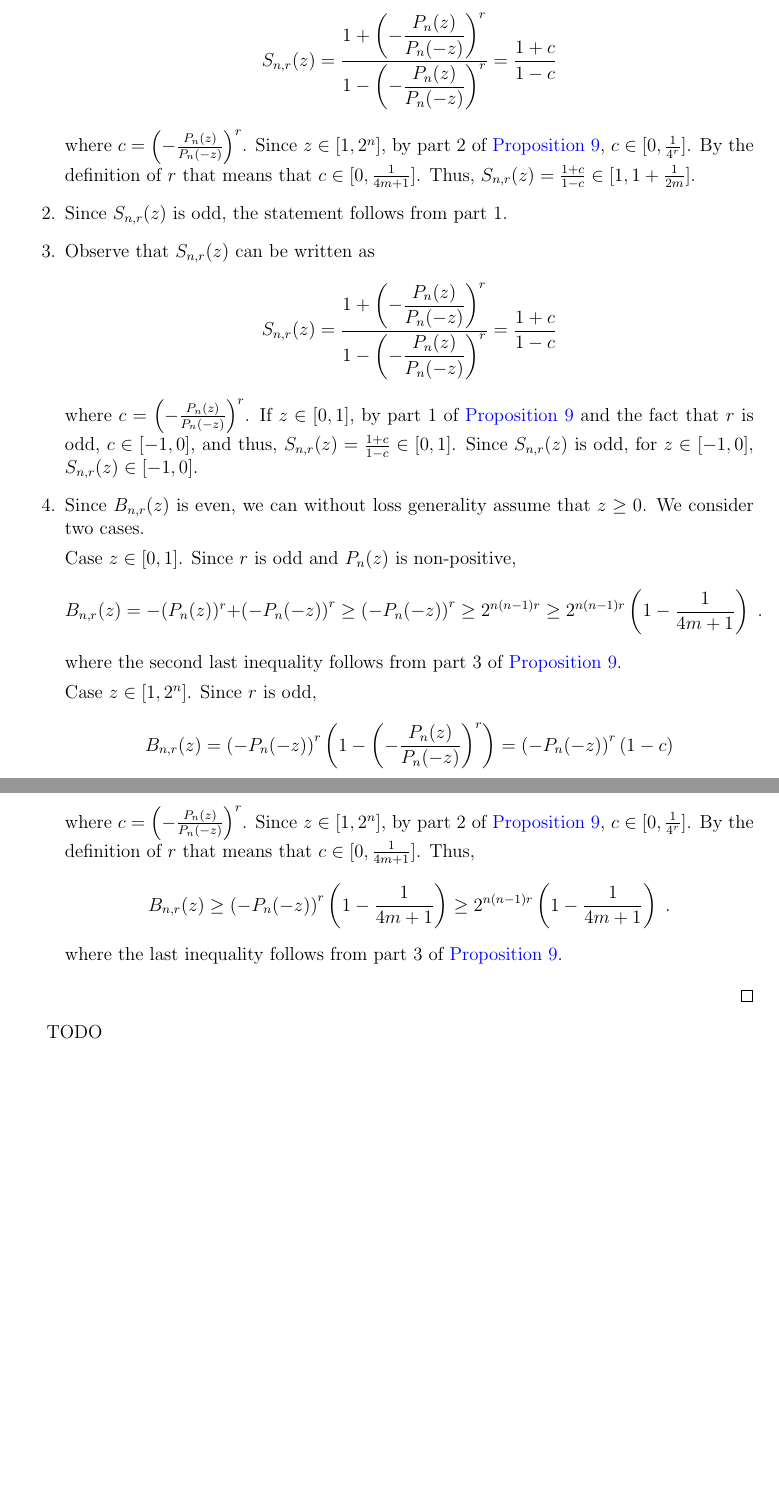
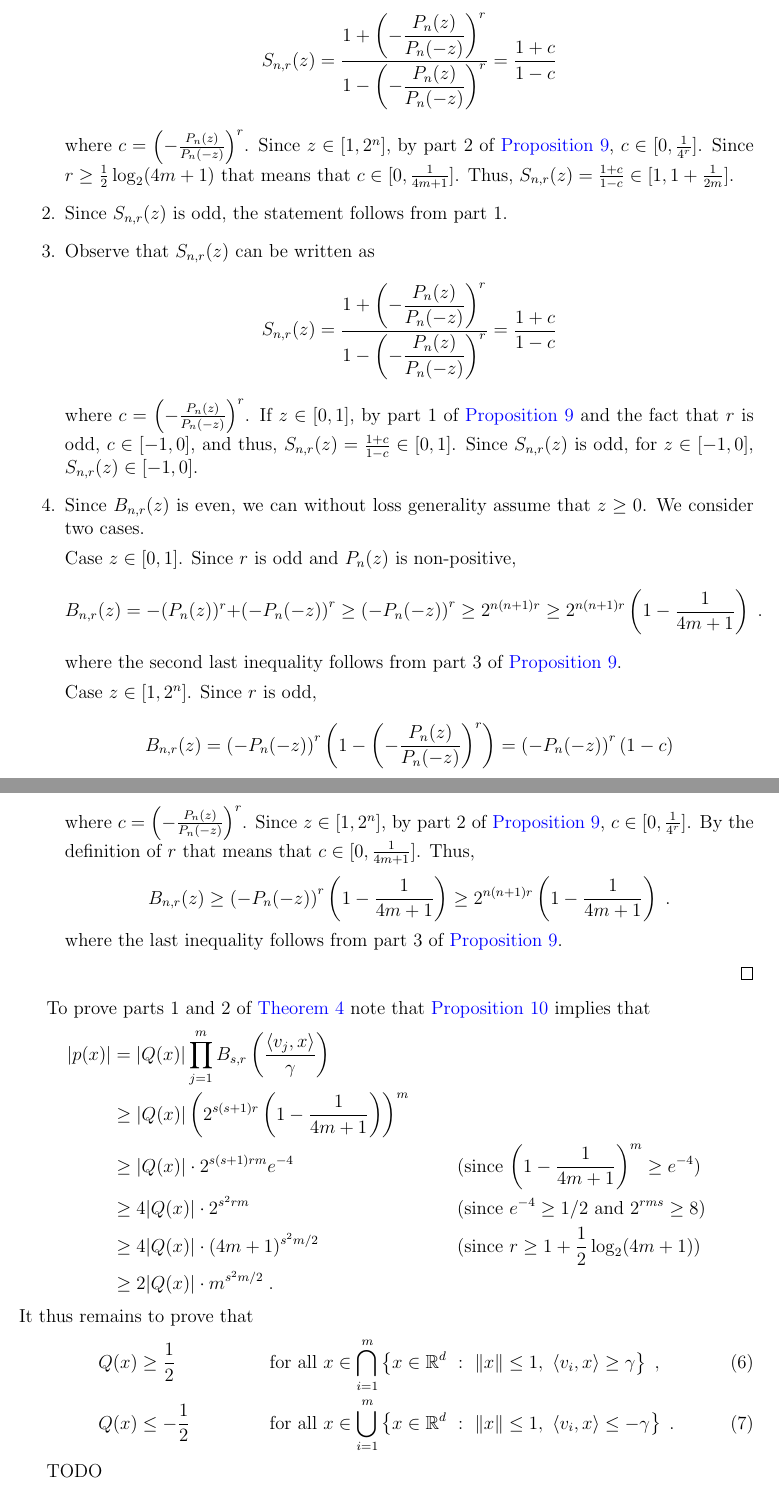
Before and after one commit to bahh723/separable-bandit-classification-tex, a LaTeX paper (arxiv-version/main.tex): two parts of pages 17 and 18 of 27 before the commit and two parts of pages 17 and 18 of 28 after it, joined at a grey line, cut so that both start at the same text, the shorter picture padded with empty space. Compiled offline with pdfLaTeX.

Commit message:
Reduce to rational approximation

```diff
--- a/arxiv-version/main.tex
+++ b/arxiv-version/main.tex
@@ -882,8 +887,8 @@ $$
 S_{n,r}(z) = \frac{\displaystyle 1 + \left( - \frac{P_n(z)}{P_n(-z)}\right)^r}{\displaystyle 1 - \left( - \frac{P_n(z)}{P_n(-z)}\right)^r} = \frac{1 + c}{1 - c}
 $$
 where $c = \left( - \frac{P_n(z)}{P_n(-z)}\right)^r$. Since $z \in [1,2^n]$, by
-part 2 of~\autoref{proposition:properties-of-p-n}, $c \in [0,\frac{1}{4^r}]$. By
-the definition of $r$ that means that $c \in [0,\frac{1}{4m+1}]$. Thus,
+part 2 of~\autoref{proposition:properties-of-p-n}, $c \in [0,\frac{1}{4^r}]$. Since
+$r \ge \frac{1}{2} \log_2(4m+1)$ that means that $c \in [0,\frac{1}{4m+1}]$. Thus,
 $S_{n,r}(z) = \frac{1+c}{1-c} \in [1,1 + \frac{1}{2m}]$.
 
 \item Since $S_{n,r}(z)$ is odd, the statement follows from part 1.
@@ -902,7 +907,7 @@ $S_{n,r}(z)$ is odd, for $z \in [-1,0]$, $S_{n,r}(z) \in [-1,0]$.
 
 Case $z \in [0,1]$. Since $r$ is odd and $P_n(z)$ is non-positive,
 $$
-B_{n,r}(z) = - (P_n(z))^r + \left(- P_{n}(-z)\right)^r \ge \left(- P_{n}(-z)\right)^r \ge 2^{n(n-1)r} \ge 2^{n(n-1)r} \left( 1 - \frac{1}{4m+1} \right) \; .
+B_{n,r}(z) = - (P_n(z))^r + \left(- P_{n}(-z)\right)^r \ge \left(- P_{n}(-z)\right)^r \ge 2^{n(n+1)r} \ge 2^{n(n+1)r} \left( 1 - \frac{1}{4m+1} \right) \; .
 $$
 where the second last inequality follows from part 3 of \autoref{proposition:properties-of-p-n}.
 
@@ -914,11 +919,28 @@ where $c = \left( - \frac{P_n(z)}{P_n(-z)}\right)^r$. Since $z \in [1,2^n]$, by
 part 2 of~\autoref{proposition:properties-of-p-n}, $c \in [0,\frac{1}{4^r}]$. By
 the definition of $r$ that means that $c \in [0,\frac{1}{4m+1}]$. Thus,
 $$
-B_{n,r}(z) \ge \left(- P_{n}(-z)\right)^r \left( 1 - \frac{1}{4m+1} \right) \ge 2^{n(n-1)r} \left( 1 - \frac{1}{4m+1} \right) \; .
+B_{n,r}(z) \ge \left(- P_{n}(-z)\right)^r \left( 1 - \frac{1}{4m+1} \right) \ge 2^{n(n+1)r} \left( 1 - \frac{1}{4m+1} \right) \; .
 $$
 where the last inequality follows from part 3 of \autoref{proposition:properties-of-p-n}.
 \end{enumerate}
 \end{proof}
+
+To prove parts 1 and 2 of \autoref{theorem:polynomial-approximation-1}
+note that \autoref{proposition:properties-of-s-n-r} implies that
+\begin{align*}
+|p(x)|
+& = |Q(x)| \prod_{j=1}^m B_{s,r} \left( \frac{\ip{v_j}{x}}{\gamma} \right) \\
+& \ge |Q(x)| \left( 2^{s(s+1)r} \left( 1 - \frac{1}{4m+1} \right) \right)^m \\
+& \ge |Q(x)| \cdot 2^{s(s+1)rm} e^{-4} && \text{(since $\left(1-\frac{1}{4m+1}\right)^m \ge e^{-4}$)} \\
+& \ge 4 |Q(x)| \cdot 2^{s^2rm} && \text{(since $e^{-4} \ge 1/2$ and $2^{rms} \ge 8$)} \\
+& \ge 4 |Q(x)| \cdot (4m+1)^{s^2m/2} && \text{(since $r \ge 1 + \frac{1}{2} \log_2(4m+1)$)} \\
+& \ge 2 |Q(x)| \cdot m^{s^2m/2} \; .
+\end{align*}
+It thus remains to prove that
+\begin{align}
+Q(x) & \ge \frac{1}{2} && \text{for all} \ x \in \bigcap_{i=1}^m \left\{ x \in \R^d ~:~ \norm{x} \le 1, \ \ip{v_i}{x} \ge \gamma \right\} \; , \\
+Q(x) & \le -\frac{1}{2} && \text{for all} \ x \in \bigcup_{i=1}^m \left\{ x \in \R^d ~:~ \norm{x} \le 1, \ \ip{v_i}{x} \le - \gamma \right\} \; .
+\end{align}
 
 TODO
 
```
Also changed, not shown: arxiv-version/main.tex (25 more changed lines).
